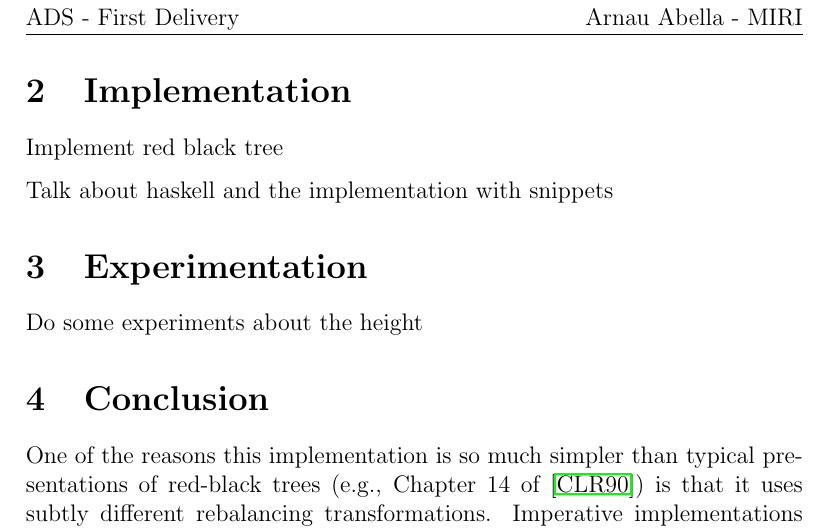
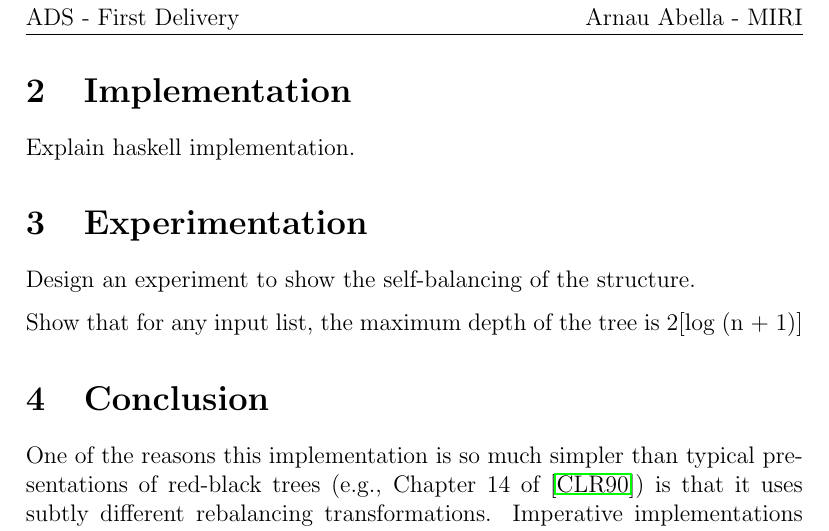
Before and after one commit to monadplus/okasaki, a LaTeX document (docs/red-black-trees/report.tex): part of page 3 of 3, cut so that both start at the same text. Compiled offline with pdfLaTeX.

```diff
--- a/docs/red-black-trees/report.tex
+++ b/docs/red-black-trees/report.tex
@@ -150,13 +150,13 @@
 
 \section{Implementation}\label{s:implementation}
 
-Implement red black tree
-
-Talk about haskell and the implementation with snippets
+Explain haskell implementation.
 
 \section{Experimentation}\label{s:experimentation}
 
-Do some experiments about the height
+Design an experiment to show the self-balancing of the structure.
+
+Show that for any input list, the maximum depth of the tree is 2[log (n + 1)]
 
 \section{Conclusion}\label{s:conclusion}
 
```
Also changed, not shown: 4 other files.
